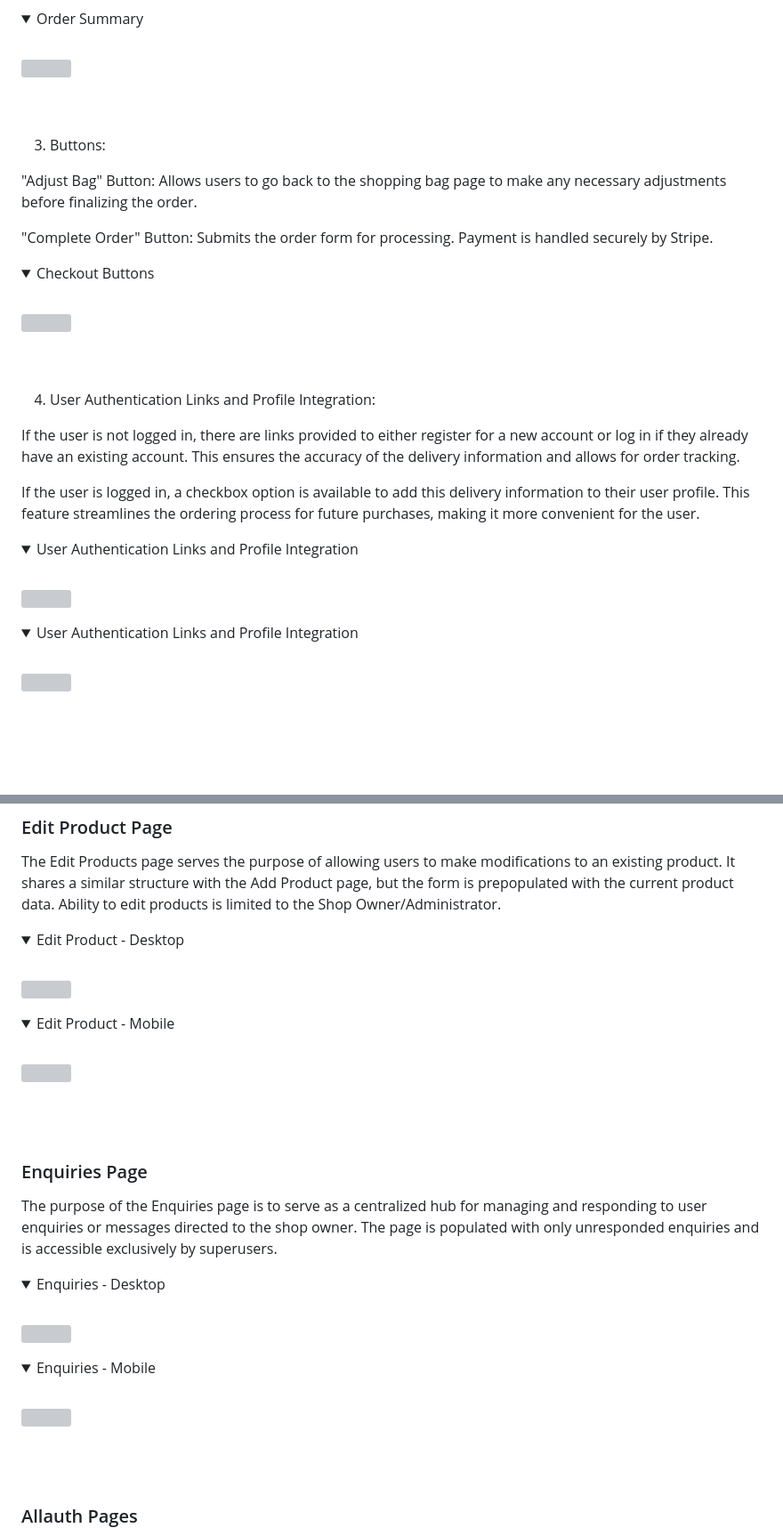
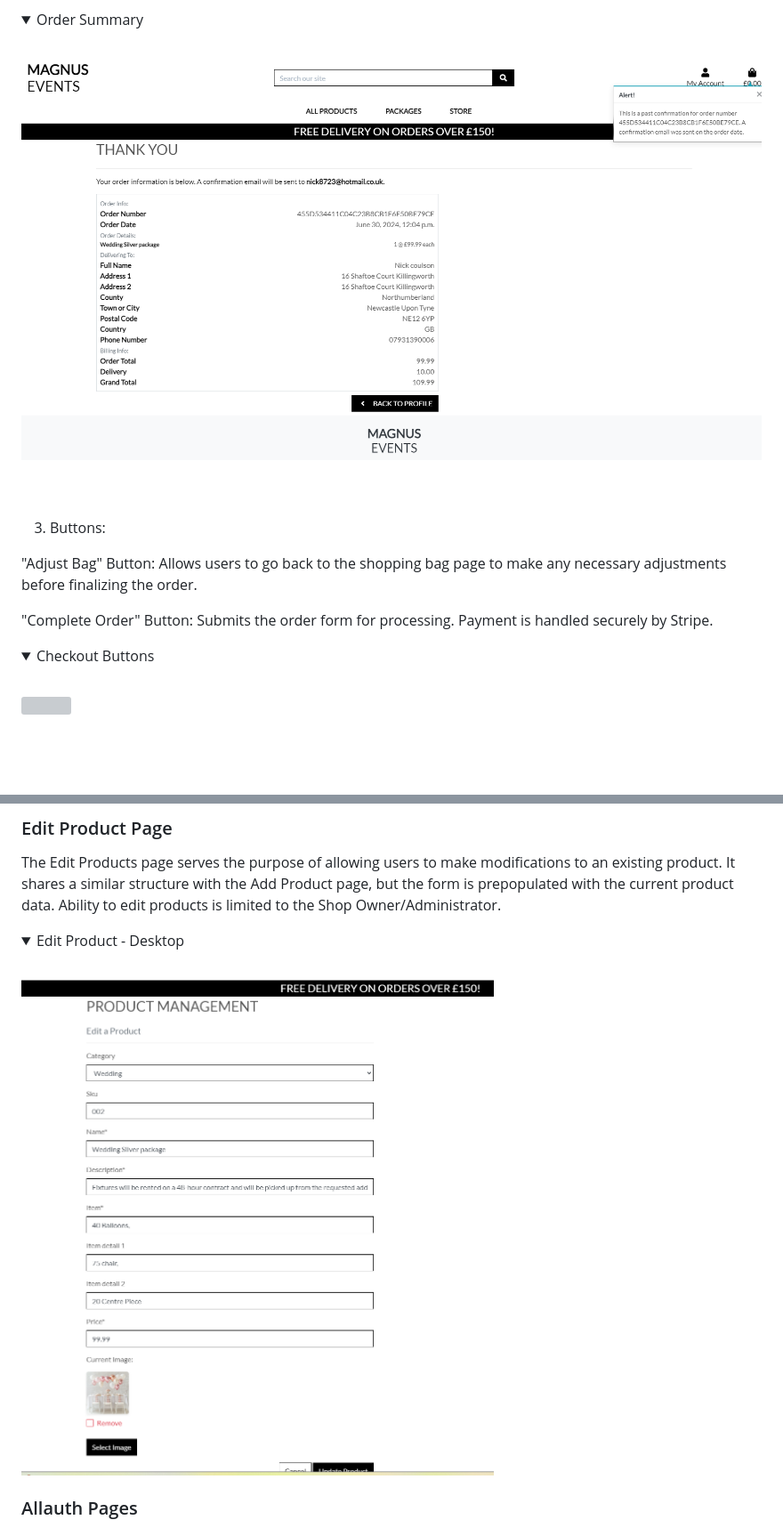
Before and after one commit to Nick8735/magnus_events_v1, a Markdown page: README.md, 2 parts joined by grey strips. Shown: that part at 89% size. Drawn GitHub-style; pictures changed too: documentation/readme_images/edit_image.png (added), documentation/readme_images/order_summary.png (added); folded sections open; grey boxes are pictures that could not be loaded.

```diff
--- a/README.md
+++ b/README.md
@@ -495,7 +484,7 @@ If the Grand Total is below the free delivery threshold, a red text warning will
 <details>
 <summary>Order Summary</summary>
 <br>
-<img src="">
+<img src="documentation/readme_images/order_summary.png">
 </details>
 <br><br>
 
@@ -508,25 +497,7 @@ If the Grand Total is below the free delivery threshold, a red text warning will
 <details>
 <summary>Checkout Buttons</summary>
 <br>
-<img src="">
-</details>
-<br><br>
-
-4. User Authentication Links and Profile Integration:
-
-If the user is not logged in, there are links provided to either register for a new account or log in if they already have an existing account. This ensures the accuracy of the delivery information and allows for order tracking.
-
-If the user is logged in, a checkbox option is available to add this delivery information to their user profile. This feature streamlines the ordering process for future purchases, making it more convenient for the user.
-
-<details>
-<summary>User Authentication Links and Profile Integration</summary>
-<br>
-<img src="">
-</details>
-<details>
-<summary>User Authentication Links and Profile Integration</summary>
-<br>
-<img src="">
+<img src="documentation/readme_images/checkout_page.png">
 </details>
 <br><br>
 
@@ -690,30 +609,8 @@ The Edit Products page serves the purpose of allowing users to make modification
 <details>
 <summary>Edit Product - Desktop</summary>
 <br>
-<img src="">
+<img src="documentation/readme_images/edit_image.png">
 </details>
-<details>
-<summary>Edit Product - Mobile</summary>
-<br>
-<img src="">
-</details>
-<br><br>
-
-### Enquiries Page
-
-The purpose of the Enquiries page is to serve as a centralized hub for managing and responding to user enquiries or messages directed to the shop owner. The page is populated with only unresponded enquiries and is accessible exclusively by superusers.
-
-<details>
-<summary>Enquiries - Desktop</summary>
-<br>
-<img src="">
-</details>
-<details>
-<summary>Enquiries - Mobile</summary>
-<br>
-<img src="">
-</details>
-<br><br>
 
 
 ### Allauth Pages
```
Also changed, not shown: other parts of README.md (+18 -81 lines), documentation/readme_images/add_image.png (added), documentation/readme_images/checkout_form.png (added), documentation/readme_images/order_success.png (added), documentation/readme_images/profile_page.png (added).
